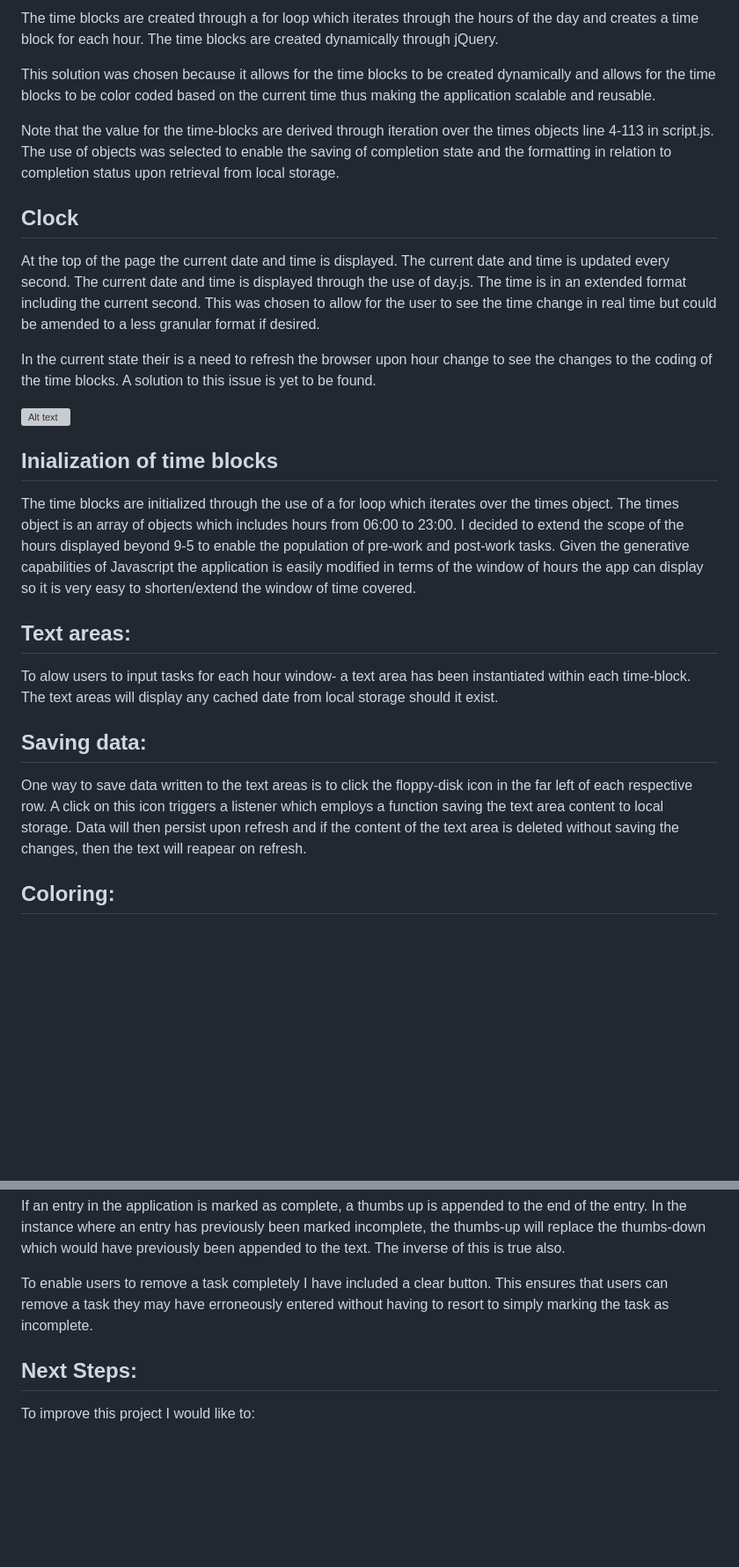
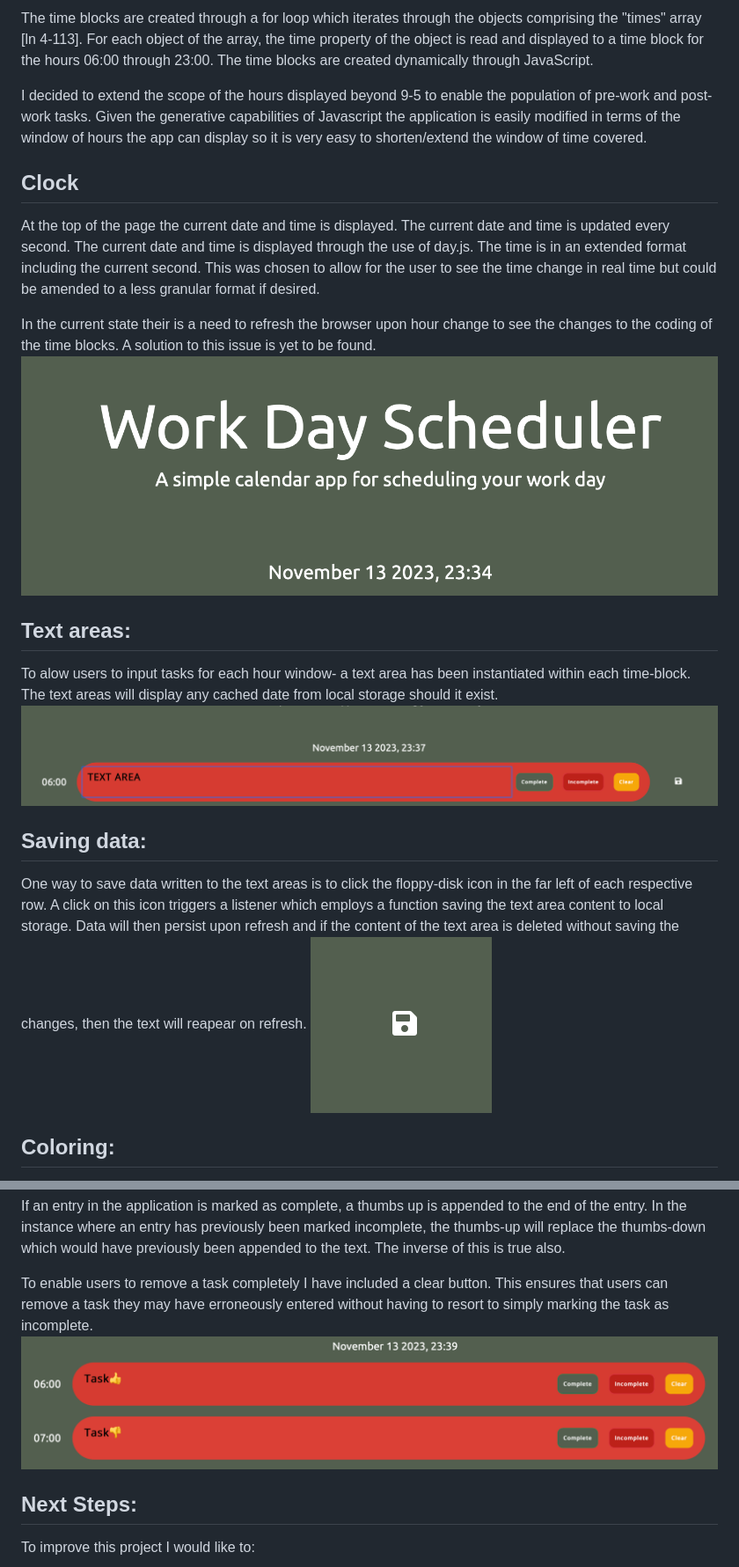
Before and after one commit to AG466/browser-planner-app, a Markdown page: README.md, 2 parts joined by grey strips. Shown: that part at 88% size. GitHub-like rendering; pictures changed too: assets/clock-img.png (added), assets/incomplete.png (added), assets/save.png (added); blank space fills up the shorter version; grey boxes are pictures that could not be loaded.

Commit message:
removes spfluous files, updates images in readme

```diff
--- a/README.md
+++ b/README.md
@@ -27,25 +29,22 @@ The term "time-blocks" refer to the individual rows in the application. Each tim
 
-The time blocks are created through a for loop which iterates through the hours of the day and creates a time block for each hour. The time blocks are created dynamically through jQuery.
+The time blocks are created through a for loop which iterates through the objects comprising the "times" array [ln 4-113]. For each object of the array, the time property of the object is read and displayed to a time block for the hours 06:00 through 23:00. The time blocks are created dynamically through JavaScript.
 
-This solution was chosen because it allows for the time blocks to be created dynamically and allows for the time blocks to be color coded based on the current time thus making the application scalable and reusable.
+ I decided to extend the scope of the hours displayed beyond 9-5 to enable the population of pre-work and post-work tasks. Given the generative capabilities of Javascript the application is easily modified in terms of the window of hours the app can display so it is very easy to shorten/extend the window of time covered.
 
-Note that the value for the time-blocks are derived through iteration over the times objects line 4-113 in script.js. The use of objects was selected to enable the saving of completion state and the formatting in relation to completion status upon retrieval from local storage.
 
 ## Clock
 At the top of the page the current date and time is displayed. The current date and time is updated every second. The current date and time is displayed through the use of day.js. The time is in an extended format including the current second. This was chosen to allow for the user to see the time change in real time but could be amended to a less granular format if desired.
 
 In the current state their is a need to refresh the browser upon hour change to see the changes to the coding of the time blocks. A solution to this issue is yet to be found.
-
-![Alt text](assets/clock.png)
-
-## Inialization of time blocks
-The time blocks are initialized through the use of a for loop which iterates over the times object. The times object is an array of objects which includes hours from 06:00 to 23:00. I decided to extend the scope of the hours displayed beyond 9-5 to enable the population of pre-work and post-work tasks. Given the generative capabilities of Javascript the application is easily modified in terms of the window of hours the app can display so it is very easy to shorten/extend the window of time covered.
+![Alt text](assets/clock-img.png)
 
 ## Text areas:
 To alow users to input tasks for each hour window- a text area has been instantiated within each time-block. The text areas will display any cached date from local storage should it exist.
+![Alt text](assets/text-area.png)
 
 ## Saving data:
 One way to save data written to the text areas is to click the floppy-disk icon in the far left of each respective row. A click on this icon triggers a listener which employs a function saving the text area content to local storage. Data will then persist upon refresh and if the content of the text area is deleted without saving the changes, then the text will reapear on refresh.
+![Alt text](assets/save.png)
 
 ## Coloring:
 To emphasise the distance of a past and proximity of some future event, graduates tones have been set as times grow more distant from the current time. Times in the near past are a light red - graduating to a dark red, whilst times in the near future are a black graduating to a grey as distance from the present increases.
@@ -56,6 +55,7 @@ I wanted to ensure that not only text, but completion status persists upon refre
 If an entry in the application is marked as complete, a thumbs up is appended to the end of the entry. In the instance where an entry has previously been marked incomplete, the thumbs-up will replace the thumbs-down which would have previously been appended to the text. The inverse of this is true also.
 
 To enable users to remove a task completely I have included a clear button. This ensures that users can remove a task they may have erroneously entered without having to resort to simply marking the task as incomplete.
+![Alt text](assets/incomplete.png)
 
 ## Next Steps:
 To improve this project I would like to:
```
Also changed, not shown: other parts of README.md (+3 -1 lines), temp/README.md (deleted, +0 -87 lines), assets/application-img.png (added), assets/time-block.png (added).
